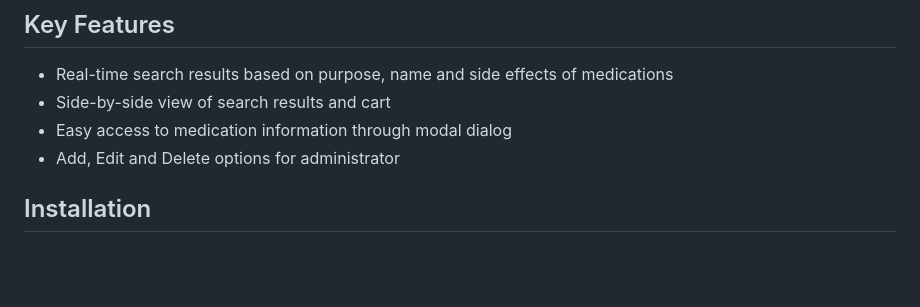
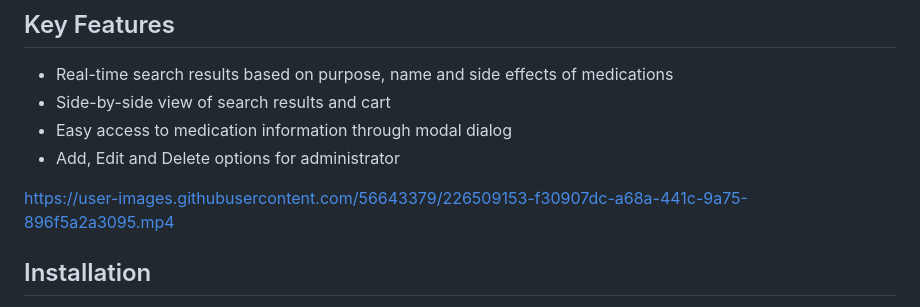
Before and after one commit to dibsondivya/shp-permelis, a Markdown page: README.md, the part around one of its changes. Drawn GitHub-style; blank space fills up the shorter version.

```diff
--- a/README.md
+++ b/README.md
@@ -6,6 +7,9 @@ Permelis is a searchable image-based medication database that facilitates the pr
 * Side-by-side view of search results and cart
 * Easy access to medication information through modal dialog
 * Add, Edit and Delete options for administrator
+
+https://user-images.githubusercontent.com/56643379/226509153-f30907dc-a68a-441c-9a75-896f5a2a3095.mp4
+
 
 ## Installation
 Local version of Permelis currently requires a MySQL client for database management and Python 3.7's Flask for the server-side. MySQL 8.0 is recommended.
```
Also changed, not shown: other parts of README.md (+2 -1 lines).
